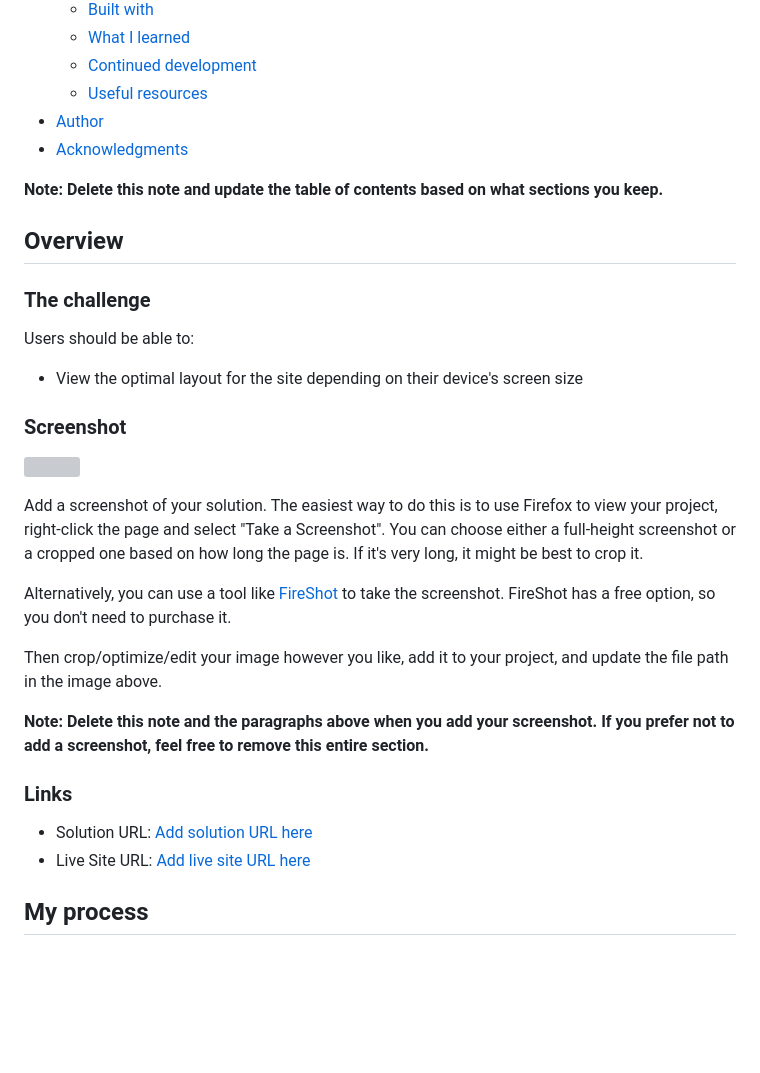
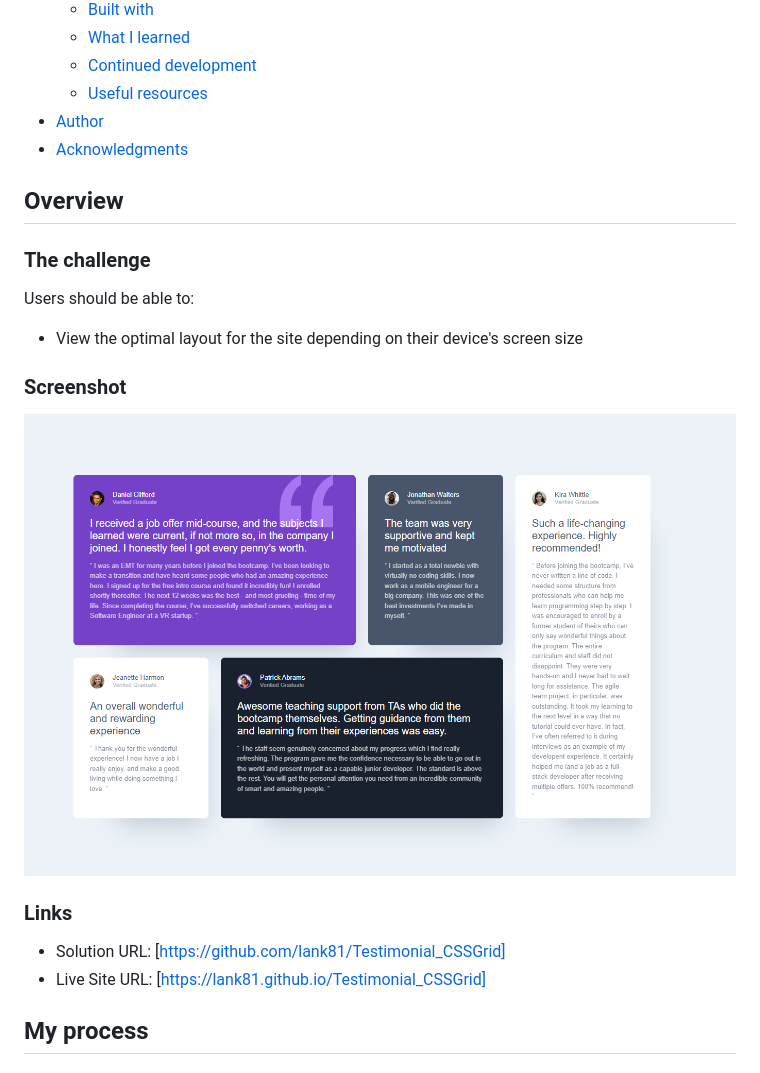
Before and after one commit to lank81/Testimonial_CSSGrid, a Markdown page: README.md, the part around the change. Drawn GitHub-style; pictures changed too: images/testimonal_ss.png (added); blank space fills up the shorter version; grey boxes are pictures that could not be loaded.

Commit message:
Final ReadME and Screenshot for Frontend Mentor Challenge

```diff
--- a/README-template.md
+++ b/README.md
@@ -16,8 +16,6 @@ This is a solution to the [Testimonials grid section challenge on Frontend Mento
 - [Author](#author)
 - [Acknowledgments](#acknowledgments)
 
-**Note: Delete this note and update the table of contents based on what sections you keep.**
-
 ## Overview
 
 ### The challenge
@@ -28,20 +26,12 @@ Users should be able to:
 
 ### Screenshot
 
-![](./screenshot.jpg)
-
-Add a screenshot of your solution. The easiest way to do this is to use Firefox to view your project, right-click the page and select "Take a Screenshot". You can choose either a full-height screenshot or a cropped one based on how long the page is. If it's very long, it might be best to crop it.
-
-Alternatively, you can use a tool like [FireShot](https://getfireshot.com/) to take the screenshot. FireShot has a free option, so you don't need to purchase it.
-
-Then crop/optimize/edit your image however you like, add it to your project, and update the file path in the image above.
-
-**Note: Delete this note and the paragraphs above when you add your screenshot. If you prefer not to add a screenshot, feel free to remove this entire section.**
+![](./images/testimonal_ss.png)
 
 ### Links
 
-- Solution URL: [Add solution URL here](https://your-solution-url.com)
-- Live Site URL: [Add live site URL here](https://your-live-site-url.com)
+- Solution URL: [https://github.com/lank81/Testimonial_CSSGrid]
+- Live Site URL: [https://lank81.github.io/Testimonial_CSSGrid]
 
 ## My process
 
```
